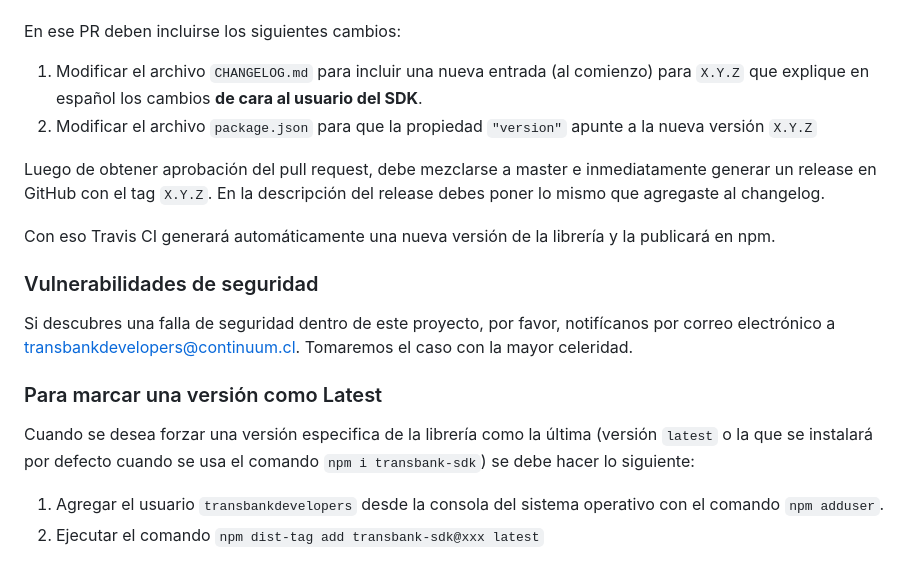
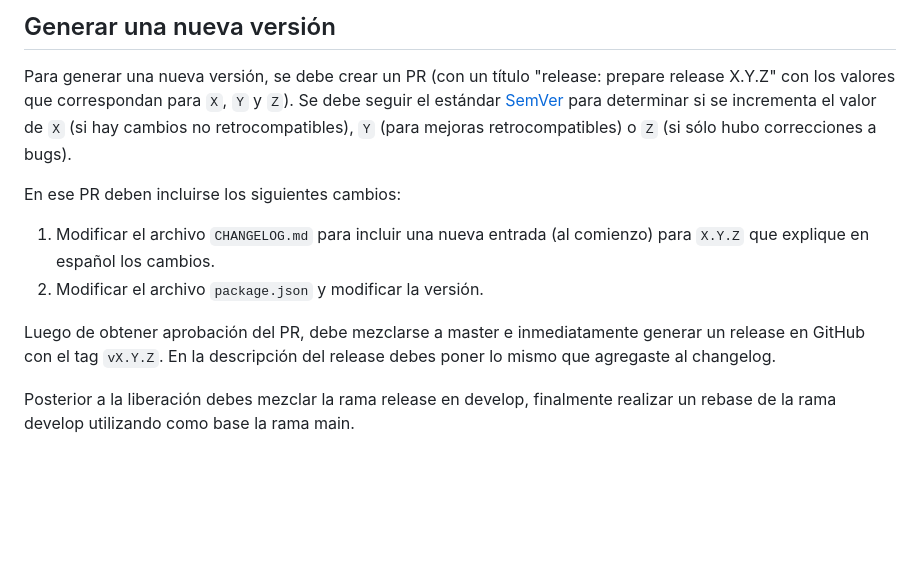
Before and after one commit to TransbankDevelopers/transbank-sdk-nodejs, a Markdown page: README.md, the part around one of its changes. GitHub-like rendering; blank space fills up the shorter version.

```diff
--- a/README.md
+++ b/README.md
@@ -88,19 +120,12 @@ Para generar una nueva versión, se debe crear un PR (con un título "Prepare re
+## Generar una nueva versión
+
+Para generar una nueva versión, se debe crear un PR (con un título "release: prepare release X.Y.Z" con los valores que correspondan para `X`, `Y` y `Z`). Se debe seguir el estándar [SemVer](https://semver.org/lang/es/) para determinar si se incrementa el valor de `X` (si hay cambios no retrocompatibles), `Y` (para mejoras retrocompatibles) o `Z` (si sólo hubo correcciones a bugs).
 
 En ese PR deben incluirse los siguientes cambios:
 
-1. Modificar el archivo `CHANGELOG.md` para incluir una nueva entrada (al comienzo) para `X.Y.Z` que explique en español los cambios **de cara al usuario del SDK**.
-2. Modificar el archivo `package.json` para que la propiedad `"version"` apunte a la nueva versión `X.Y.Z`
+1. Modificar el archivo `CHANGELOG.md` para incluir una nueva entrada (al comienzo) para `X.Y.Z` que explique en español los cambios.
+2. Modificar el archivo `package.json` y modificar la versión.
 
-Luego de obtener aprobación del pull request, debe mezclarse a master e inmediatamente generar un release en GitHub con el tag `X.Y.Z`. En la descripción del release debes poner lo mismo que agregaste al changelog.
+Luego de obtener aprobación del PR, debe mezclarse a master e inmediatamente generar un release en GitHub con el tag `vX.Y.Z`. En la descripción del release debes poner lo mismo que agregaste al changelog.
 
-Con eso Travis CI generará automáticamente una nueva versión de la librería y la publicará en npm.
-
-### Vulnerabilidades de seguridad
-Si descubres una falla de seguridad dentro de este proyecto, por favor, notifícanos por correo electrónico a transbankdevelopers@continuum.cl. Tomaremos el caso con la mayor celeridad.
-
-
-### Para marcar una versión como Latest
-Cuando se desea forzar una versión especifica de la librería como la última (versión `latest` o la que se instalará por defecto cuando se usa el comando `npm i transbank-sdk`) se debe hacer lo siguiente:
-
-1. Agregar el usuario `transbankdevelopers` desde la consola del sistema operativo con el comando `npm adduser`.
-2. Ejecutar el comando `npm dist-tag add transbank-sdk@xxx latest`
+Posterior a la liberación debes mezclar la rama release en develop, finalmente realizar un rebase de la rama develop utilizando como base la rama main.
```
Also changed, not shown: other parts of README.md (+62 -30 lines).
